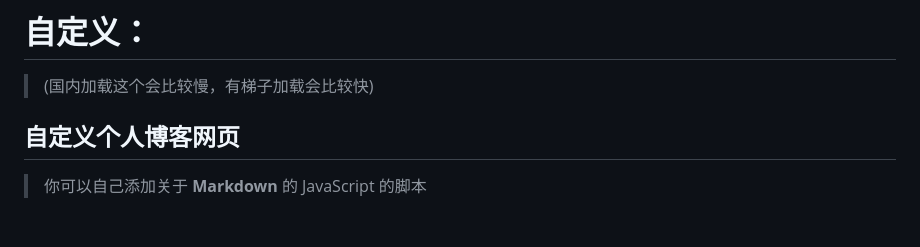
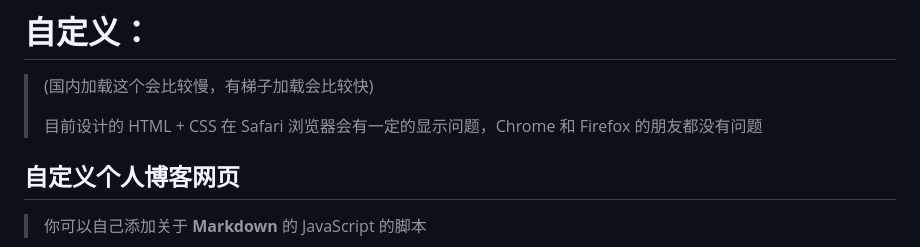
Before and after one commit to blueokanna/blueokanna.github.io, a Markdown page: README.md, the part around the change. Rendered like a GitHub page; blank space fills up the shorter version.

```diff
--- a/README.md
+++ b/README.md
@@ -4,6 +4,8 @@
 ----
 # 自定义：
 > (国内加载这个会比较慢，有梯子加载会比较快)
+>
+> 目前设计的 HTML + CSS 在 Safari 浏览器会有一定的显示问题，Chrome 和 Firefox 的朋友都没有问题
 
 ## 自定义个人博客网页
 > 你可以自己添加关于 **Markdown** 的 JavaScript 的脚本
```
